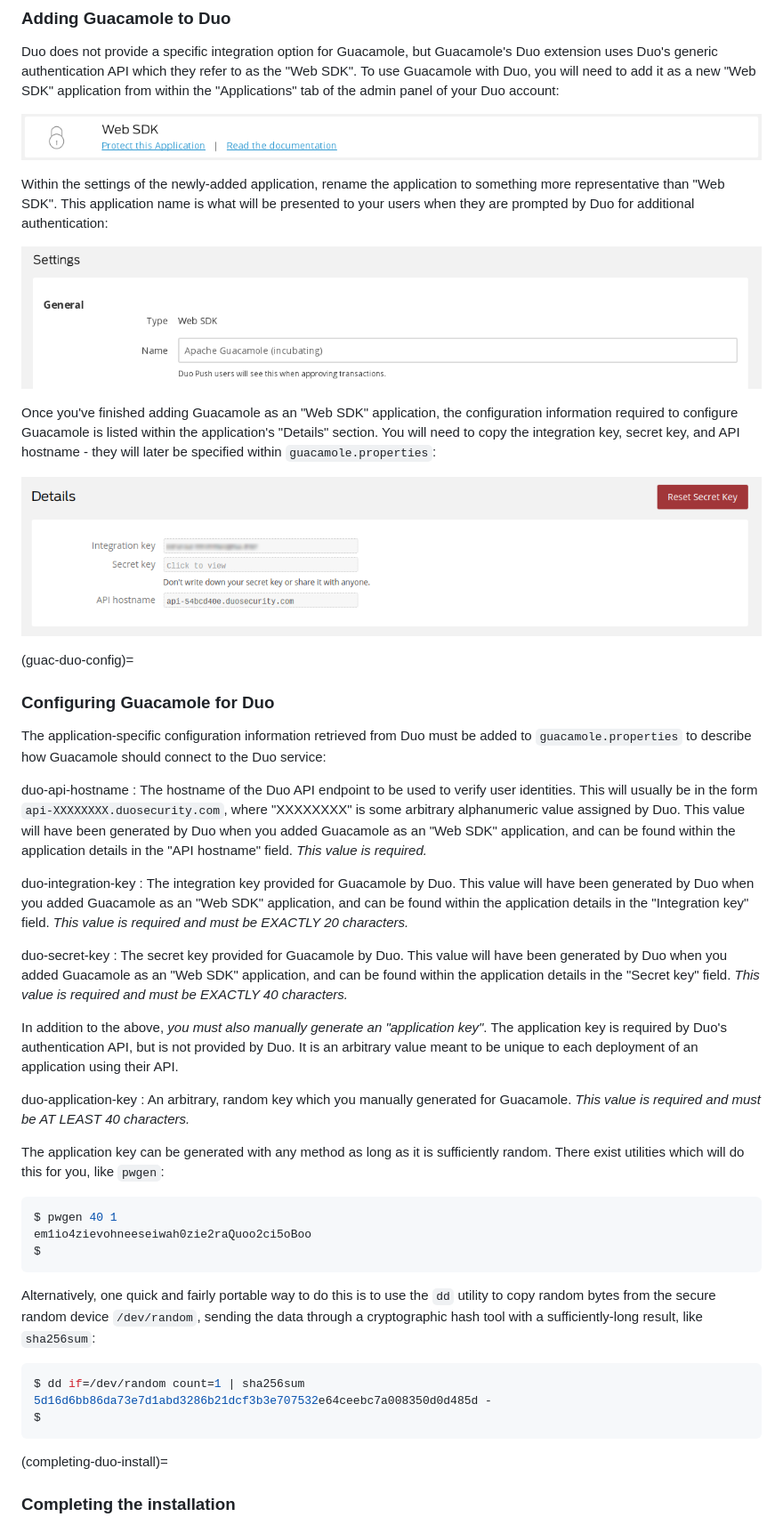
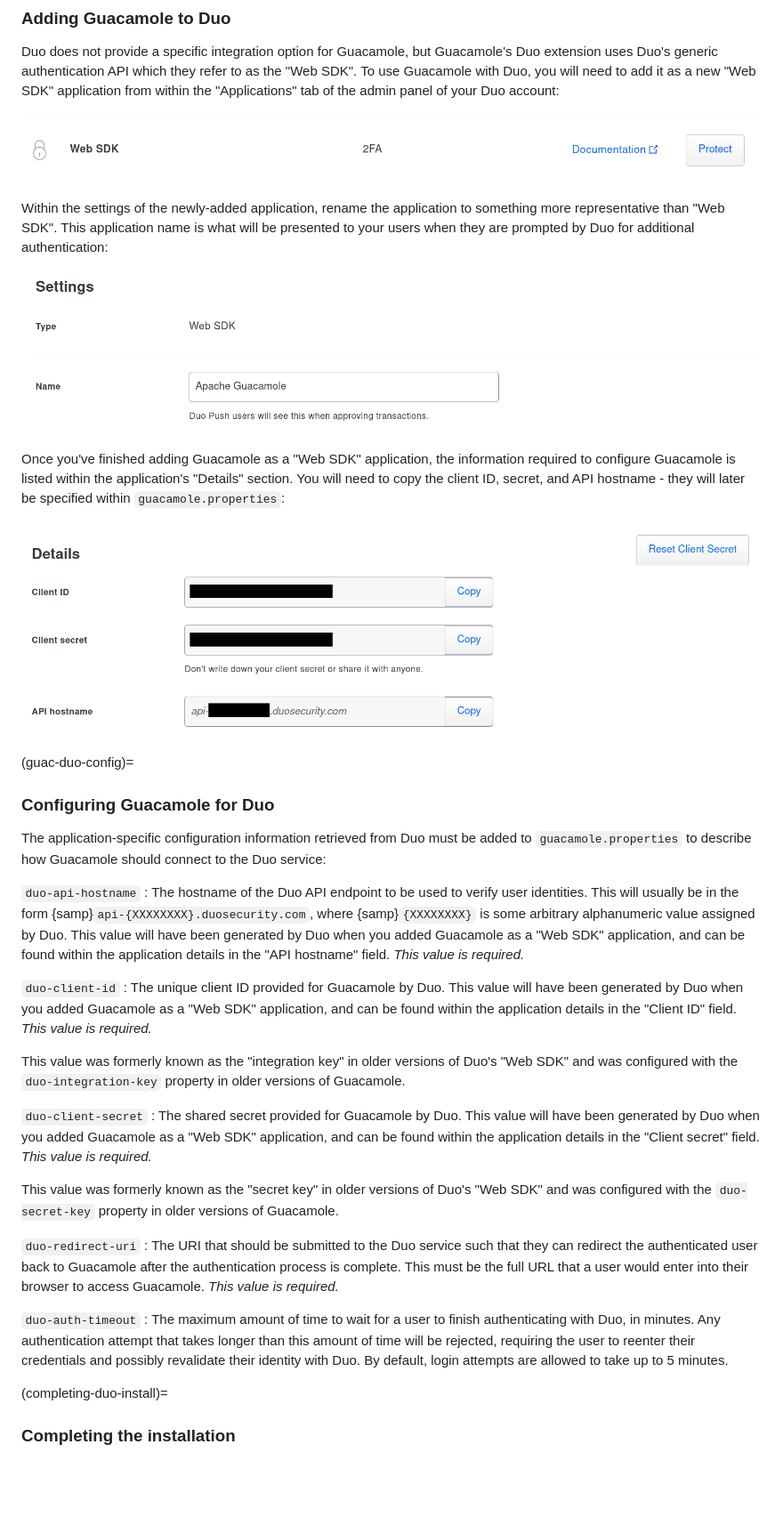
Before and after one commit to apache/guacamole-manual, a Markdown page: src/duo-auth.md, the part around one of its changes. Shown at 89% size. GitHub-like rendering; pictures changed too: src/images/duo-add-guacamole.png, src/images/duo-copy-details.png, src/images/duo-rename-guacamole.png; blank space fills up the shorter version.

Commit message:
GUACAMOLE-1289: Update Duo documentation for "Universal Prompt".

````diff
--- a/src/duo-auth.md
+++ b/src/duo-auth.md
@@ -94,11 +94,10 @@ prompted by Duo for additional authentication:
 
 ![](images/duo-rename-guacamole.png)
 
-Once you've finished adding Guacamole as an "Web SDK" application, the
-configuration information required to configure Guacamole is listed
-within the application's "Details" section. You will need to copy the
-integration key, secret key, and API hostname - they will later be
-specified within `guacamole.properties`:
+Once you've finished adding Guacamole as a "Web SDK" application, the
+information required to configure Guacamole is listed within the application's
+"Details" section. You will need to copy the client ID, secret, and API
+hostname - they will later be specified within `guacamole.properties`:
 
 ![](images/duo-copy-details.png)
 
@@ -110,57 +109,46 @@ The application-specific configuration information retrieved from Duo
 must be added to `guacamole.properties` to describe how Guacamole
 should connect to the Duo service:
 
-duo-api-hostname
+`duo-api-hostname`
 : The hostname of the Duo API endpoint to be used to verify user identities.
-  This will usually be in the form `api-XXXXXXXX.duosecurity.com`, where
-  "XXXXXXXX" is some arbitrary alphanumeric value assigned by Duo. This
-  value will have been generated by Duo when you added Guacamole as an "Web
-  SDK" application, and can be found within the application details in the
-  "API hostname" field. *This value is required.*
+  This will usually be in the form {samp}`api-{XXXXXXXX}.duosecurity.com`,
+  where {samp}`{XXXXXXXX}` is some arbitrary alphanumeric value assigned by
+  Duo. This value will have been generated by Duo when you added Guacamole as
+  a "Web SDK" application, and can be found within the application details in
+  the "API hostname" field. *This value is required.*
 
-duo-integration-key
-: The integration key provided for Guacamole by Duo. This value will
-  have been generated by Duo when you added Guacamole as an "Web SDK"
+`duo-client-id`
+: The unique client ID provided for Guacamole by Duo. This value will
+  have been generated by Duo when you added Guacamole as a "Web SDK"
   application, and can be found within the application details in the
-  "Integration key" field. *This value is required and must be EXACTLY
-  20 characters.*
+  "Client ID" field. *This value is required.*
 
-duo-secret-key
-: The secret key provided for Guacamole by Duo. This value will have
-  been generated by Duo when you added Guacamole as an "Web SDK"
-  application, and can be found within the application details in the
-  "Secret key" field. *This value is required and must be EXACTLY 40
-  characters.*
+  This value was formerly known as the "integration key" in older versions of
+  Duo's "Web SDK" and was configured with the `duo-integration-key` property
+  in older versions of Guacamole.
 
-In addition to the above, *you must also manually generate an
-"application key"*. The application key is required by Duo's
-authentication API, but is not provided by Duo. It is an arbitrary value
-meant to be unique to each deployment of an application using their API.
+`duo-client-secret`
+: The shared secret provided for Guacamole by Duo. This value will have been
+  generated by Duo when you added Guacamole as a "Web SDK" application, and can
+  be found within the application details in the "Client secret" field. *This
+  value is required.*
 
-duo-application-key
-: An arbitrary, random key which you manually generated for Guacamole.
-  *This value is required and must be AT LEAST 40 characters.*
+  This value was formerly known as the "secret key" in older versions of Duo's
+  "Web SDK" and was configured with the `duo-secret-key` property in older
+  versions of Guacamole.
 
-The application key can be generated with any method as long as it is
-sufficiently random. There exist utilities which will do this for you, like
-`pwgen`:
+`duo-redirect-uri`
+: The URI that should be submitted to the Duo service such that they can
+  redirect the authenticated user back to Guacamole after the authentication
+  process is complete. This must be the full URL that a user would enter into
+  their browser to access Guacamole. *This value is required.*
 
-```console
-$ pwgen 40 1
-em1io4zievohneeseiwah0zie2raQuoo2ci5oBoo
-$
-```
-
-Alternatively, one quick and fairly portable way to do this is to use the `dd`
-utility to copy random bytes from the secure random device `/dev/random`,
-sending the data through a cryptographic hash tool with a sufficiently-long
-result, like `sha256sum`:
-
-```console
-$ dd if=/dev/random count=1 | sha256sum
-5d16d6bb86da73e7d1abd3286b21dcf3b3e707532e64ceebc7a008350d0d485d -
-$
-```
+`duo-auth-timeout`
+: The maximum amount of time to wait for a user to finish authenticating with
+  Duo, in minutes. Any authentication attempt that takes longer than this
+  amount of time will be rejected, requiring the user to reenter their
+  credentials and possibly revalidate their identity with Duo. By default,
+  login attempts are allowed to take up to 5 minutes.
 
 (completing-duo-install)=
 
````
Also changed, not shown: other parts of src/duo-auth.md (+1 -1 lines), src/images/duo-auth-factor-1.png, src/images/duo-auth-factor-2.png.
